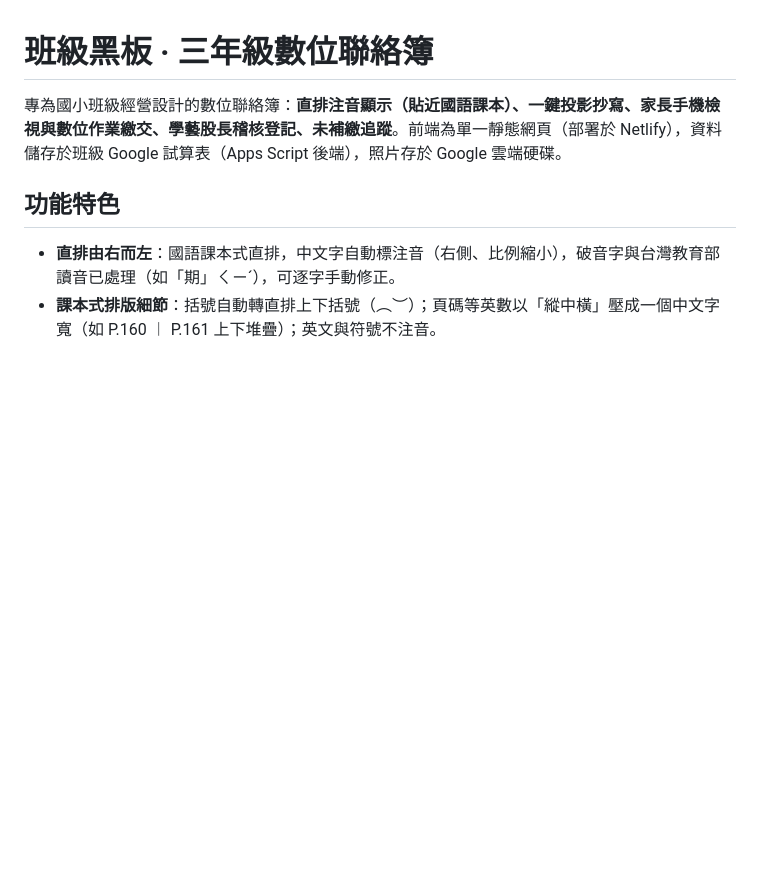
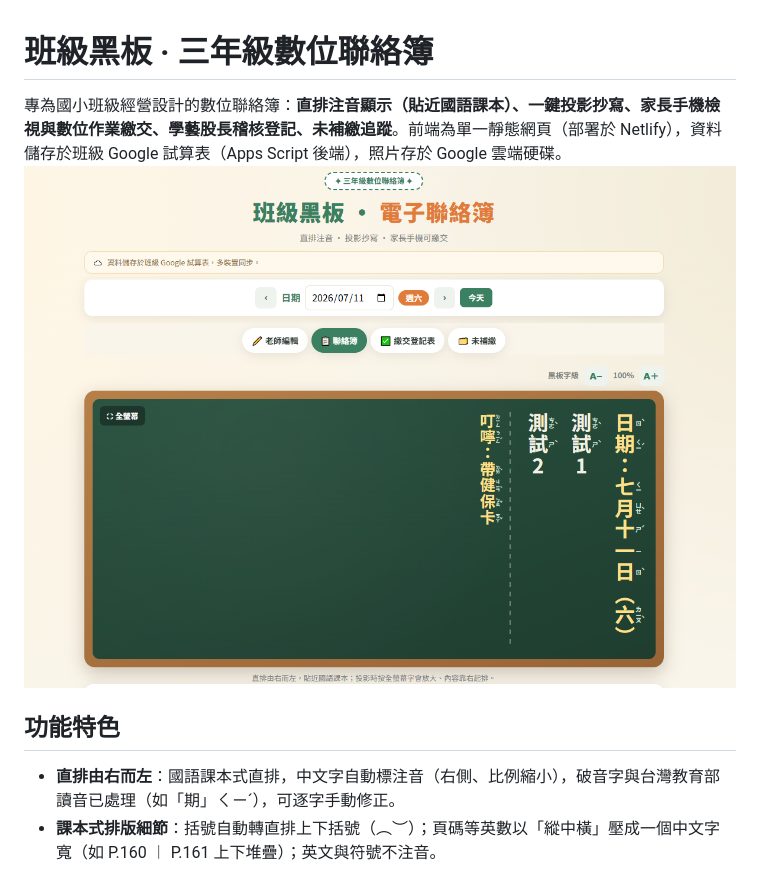
Before and after one commit to kacaw529-lang/MeihoContactBook, a Markdown page: README.md, the part around the change. Rendered like a GitHub page; blank space fills up the shorter version.

```diff
--- a/README.md
+++ b/README.md
@@ -1,6 +1,6 @@
 # 班級黑板 · 三年級數位聯絡簿
 
-專為國小班級經營設計的數位聯絡簿：**直排注音顯示（貼近國語課本）、一鍵投影抄寫、家長手機檢視與數位作業繳交、學藝股長稽核登記、未補繳追蹤**。前端為單一靜態網頁（部署於 Netlify），資料儲存於班級 Google 試算表（Apps Script 後端），照片存於 Google 雲端硬碟。
+專為國小班級經營設計的數位聯絡簿：**直排注音顯示（貼近國語課本）、一鍵投影抄寫、家長手機檢視與數位作業繳交、學藝股長稽核登記、未補繳追蹤**。前端為單一靜態網頁（部署於 Netlify），資料儲存於班級 Google 試算表（Apps Script 後端），照片存於 Google 雲端硬碟。![操作畫面](screenshot.png)
 
 ## 功能特色
 
```
